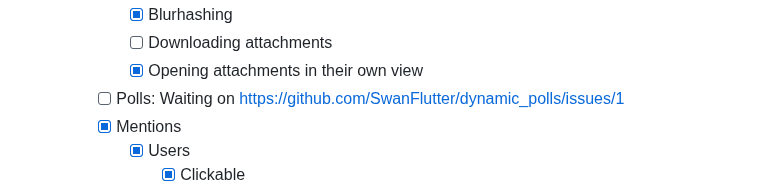
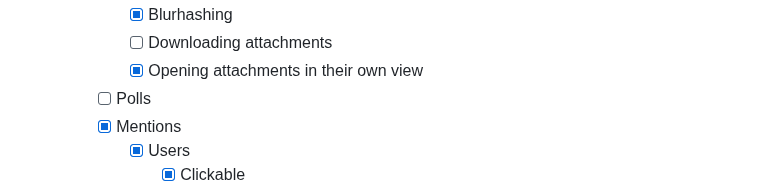
Before and after one commit to Henry-Hiles/nexus, a Markdown page: README.md, the part around one of its changes. GitHub-like rendering.

Commit message:
Remove polls note that is no longer accurate

```diff
--- a/README.md
+++ b/README.md
@@ -80,7 +80,7 @@ A simple and user-friendly Matrix client made with Flutter and a Gomuks backend.
             - [x] Blurhashing
             - [ ] Downloading attachments
             - [x] Opening attachments in their own view
-        - [ ] Polls: Waiting on https://github.com/SwanFlutter/dynamic_polls/issues/1
+        - [ ] Polls
         - [x] Mentions
             - [x] Users
                 - [x] Clickable
```
Also changed, not shown: other parts of README.md (+1 -1 lines).
